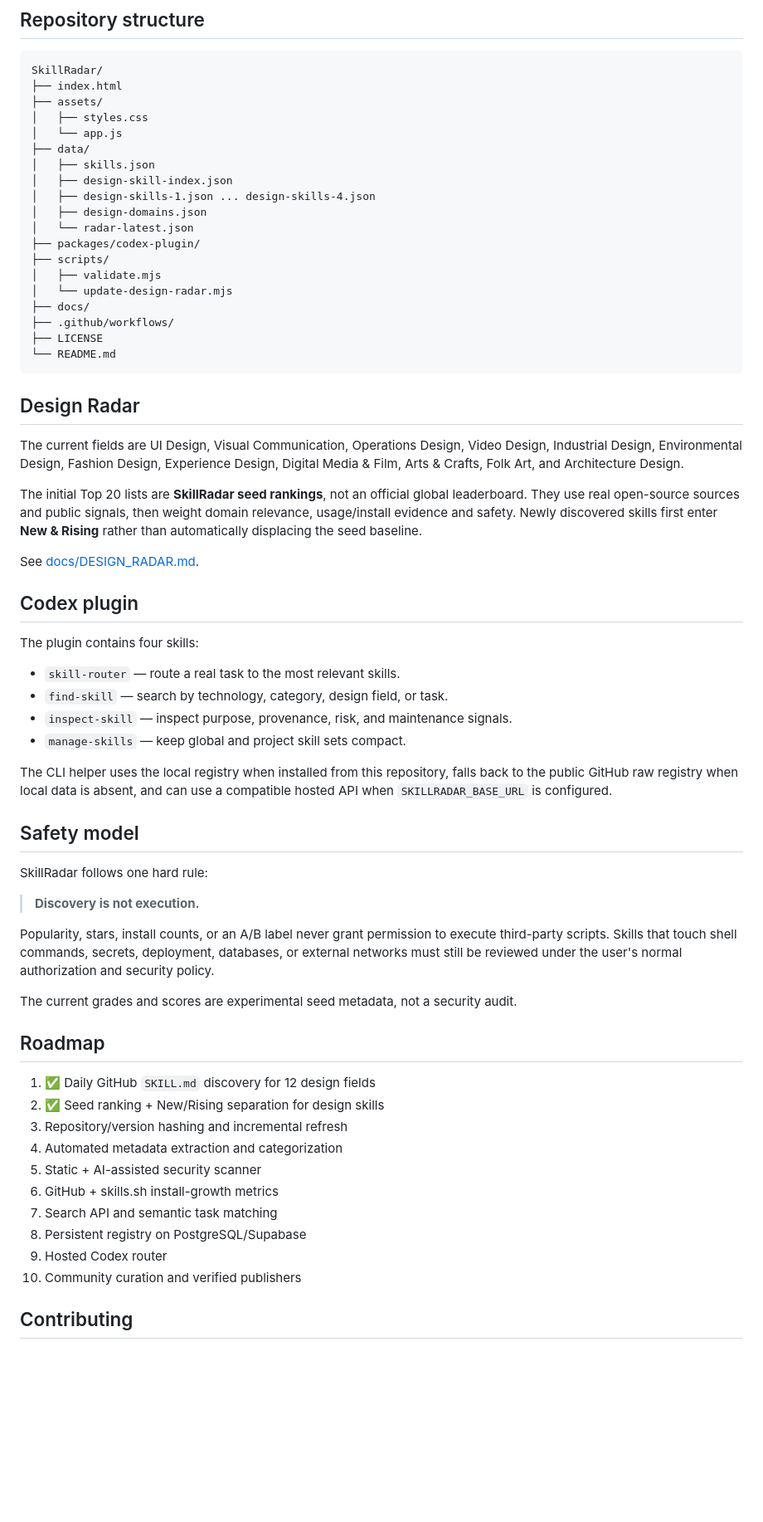
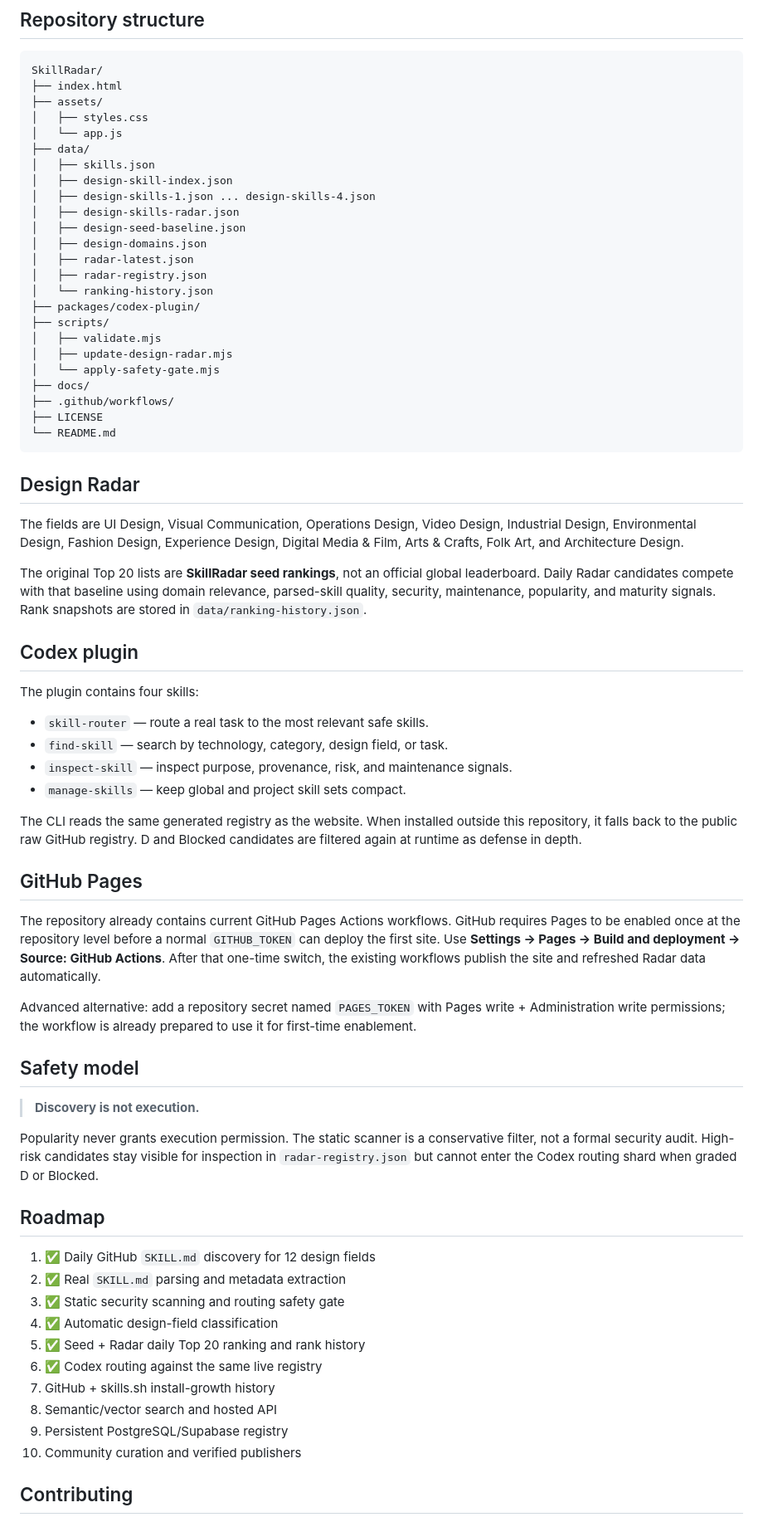
Before and after one commit to changchangidea-oss/SkillRadar, a Markdown page: README.md, the part around one of its changes. Shown at 83% size. Rendered like a GitHub page; blank space fills up the shorter version.

Commit message:
docs: document SkillRadar 0.3 closed-loop pipeline

```diff
--- a/README.md
+++ b/README.md
@@ -46,12 +54,17 @@ SkillRadar/
 │   ├── skills.json
 │   ├── design-skill-index.json
 │   ├── design-skills-1.json ... design-skills-4.json
+│   ├── design-skills-radar.json
+│   ├── design-seed-baseline.json
 │   ├── design-domains.json
-│   └── radar-latest.json
+│   ├── radar-latest.json
+│   ├── radar-registry.json
+│   └── ranking-history.json
 ├── packages/codex-plugin/
 ├── scripts/
 │   ├── validate.mjs
-│   └── update-design-radar.mjs
+│   ├── update-design-radar.mjs
+│   └── apply-safety-gate.mjs
 ├── docs/
 ├── .github/workflows/
 ├── LICENSE
@@ -60,44 +73,44 @@ SkillRadar/
 
 ## Design Radar
 
-The current fields are UI Design, Visual Communication, Operations Design, Video Design, Industrial Design, Environmental Design, Fashion Design, Experience Design, Digital Media & Film, Arts & Crafts, Folk Art, and Architecture Design.
+The fields are UI Design, Visual Communication, Operations Design, Video Design, Industrial Design, Environmental Design, Fashion Design, Experience Design, Digital Media & Film, Arts & Crafts, Folk Art, and Architecture Design.
 
-The initial Top 20 lists are **SkillRadar seed rankings**, not an official global leaderboard. They use real open-source sources and public signals, then weight domain relevance, usage/install evidence and safety. Newly discovered skills first enter **New & Rising** rather than automatically displacing the seed baseline.
-
-See [docs/DESIGN_RADAR.md](docs/DESIGN_RADAR.md).
+The original Top 20 lists are **SkillRadar seed rankings**, not an official global leaderboard. Daily Radar candidates compete with that baseline using domain relevance, parsed-skill quality, security, maintenance, popularity, and maturity signals. Rank snapshots are stored in `data/ranking-history.json`.
 
 ## Codex plugin
 
 The plugin contains four skills:
 
-- `skill-router` — route a real task to the most relevant skills.
+- `skill-router` — route a real task to the most relevant safe skills.
 - `find-skill` — search by technology, category, design field, or task.
 - `inspect-skill` — inspect purpose, provenance, risk, and maintenance signals.
 - `manage-skills` — keep global and project skill sets compact.
 
-The CLI helper uses the local registry when installed from this repository, falls back to the public GitHub raw registry when local data is absent, and can use a compatible hosted API when `SKILLRADAR_BASE_URL` is configured.
+The CLI reads the same generated registry as the website. When installed outside this repository, it falls back to the public raw GitHub registry. D and Blocked candidates are filtered again at runtime as defense in depth.
+
+## GitHub Pages
+
+The repository already contains current GitHub Pages Actions workflows. GitHub requires Pages to be enabled once at the repository level before a normal `GITHUB_TOKEN` can deploy the first site. Use **Settings → Pages → Build and deployment → Source: GitHub Actions**. After that one-time switch, the existing workflows publish the site and refreshed Radar data automatically.
+
+Advanced alternative: add a repository secret named `PAGES_TOKEN` with Pages write + Administration write permissions; the workflow is already prepared to use it for first-time enablement.
 
 ## Safety model
 
-SkillRadar follows one hard rule:
-
 > **Discovery is not execution.**
 
-Popularity, stars, install counts, or an A/B label never grant permission to execute third-party scripts. Skills that touch shell commands, secrets, deployment, databases, or external networks must still be reviewed under the user's normal authorization and security policy.
-
-The current grades and scores are experimental seed metadata, not a security audit.
+Popularity never grants execution permission. The static scanner is a conservative filter, not a formal security audit. High-risk candidates stay visible for inspection in `radar-registry.json` but cannot enter the Codex routing shard when graded D or Blocked.
 
 ## Roadmap
 
 1. ✅ Daily GitHub `SKILL.md` discovery for 12 design fields
-2. ✅ Seed ranking + New/Rising separation for design skills
-3. Repository/version hashing and incremental refresh
-4. Automated metadata extraction and categorization
-5. Static + AI-assisted security scanner
-6. GitHub + skills.sh install-growth metrics
-7. Search API and semantic task matching
-8. Persistent registry on PostgreSQL/Supabase
-9. Hosted Codex router
+2. ✅ Real `SKILL.md` parsing and metadata extraction
+3. ✅ Static security scanning and routing safety gate
+4. ✅ Automatic design-field classification
+5. ✅ Seed + Radar daily Top 20 ranking and rank history
+6. ✅ Codex routing against the same live registry
+7. GitHub + skills.sh install-growth history
+8. Semantic/vector search and hosted API
+9. Persistent PostgreSQL/Supabase registry
 10. Community curation and verified publishers
 
 ## Contributing
```
Also changed, not shown: other parts of README.md (+17 -9 lines).
